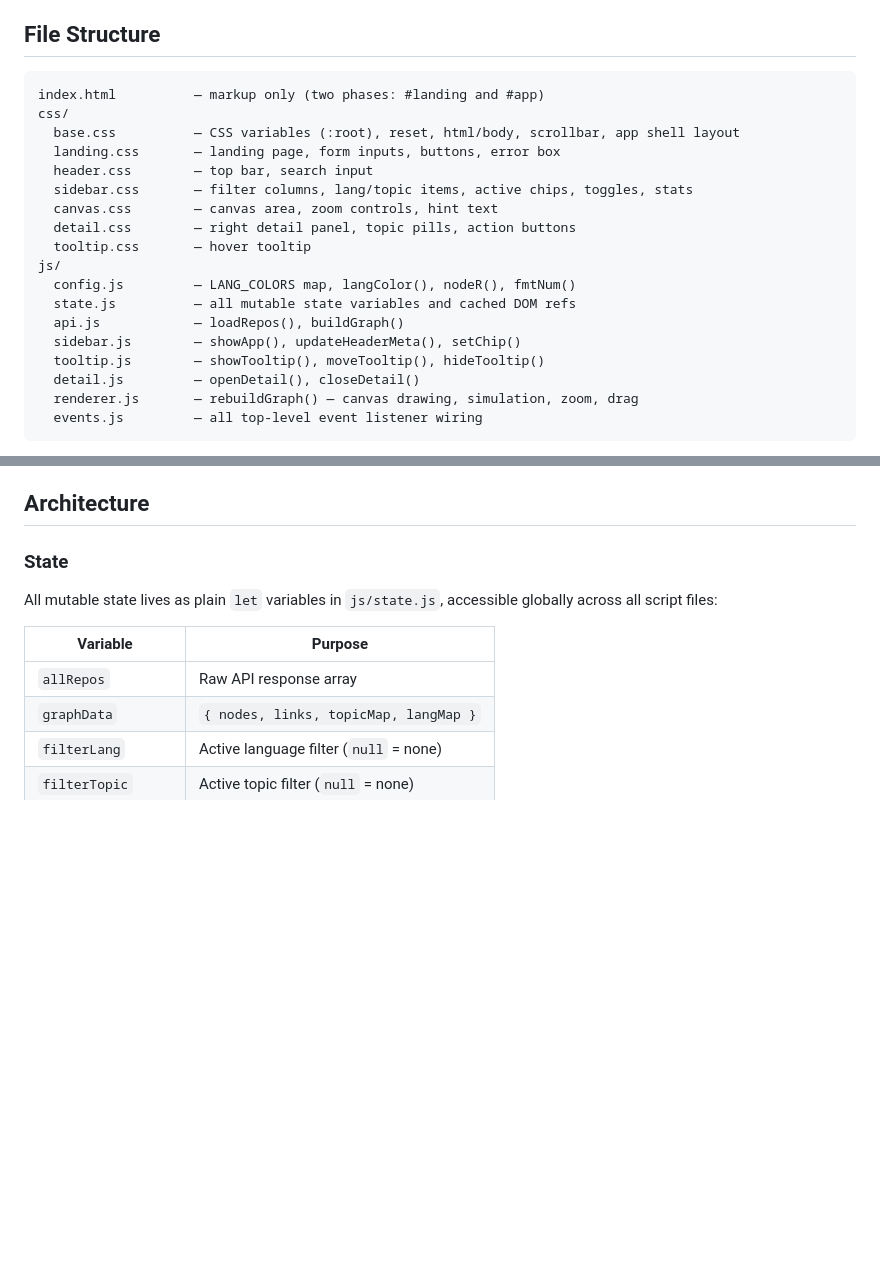
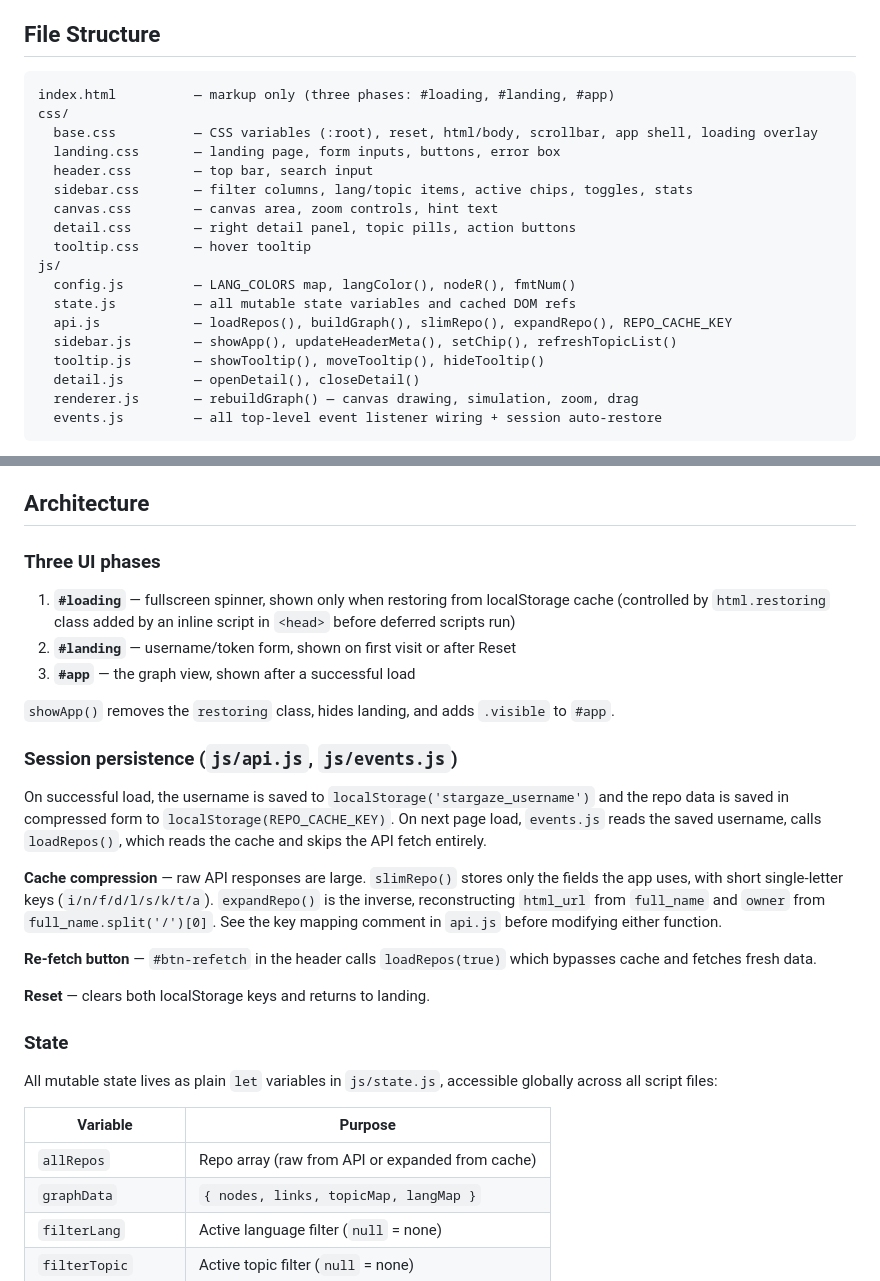
Before and after one commit to ervinismu/stargaze, a Markdown page: CLAUDE.md, 2 parts joined by grey strips. Drawn GitHub-style; blank space fills up the shorter version.

Commit message:
docs: update CLAUDE.md to reflect current architecture
Co-Authored-By: Claude Sonnet 4.6 <noreply@anthropic.com>

````diff
--- a/CLAUDE.md
+++ b/CLAUDE.md
@@ -13,9 +13,9 @@ Open `index.html` directly in a browser — no build step needed. D3 and fonts l
 ## File Structure
 
 ```
-index.html          — markup only (two phases: #landing and #app)
+index.html          — markup only (three phases: #loading, #landing, #app)
 css/
-  base.css          — CSS variables (:root), reset, html/body, scrollbar, app shell layout
+  base.css          — CSS variables (:root), reset, html/body, scrollbar, app shell, loading overlay
   landing.css       — landing page, form inputs, buttons, error box
   header.css        — top bar, search input
   sidebar.css       — filter columns, lang/topic items, active chips, toggles, stats
@@ -25,11 +25,11 @@ css/
 js/
   config.js         — LANG_COLORS map, langColor(), nodeR(), fmtNum()
   state.js          — all mutable state variables and cached DOM refs
-  api.js            — loadRepos(), buildGraph()
-  sidebar.js        — showApp(), updateHeaderMeta(), setChip()
+  api.js            — loadRepos(), buildGraph(), slimRepo(), expandRepo(), REPO_CACHE_KEY
+  sidebar.js        — showApp(), updateHeaderMeta(), setChip(), refreshTopicList()
   tooltip.js        — showTooltip(), moveTooltip(), hideTooltip()
   detail.js         — openDetail(), closeDetail()
   renderer.js       — rebuildGraph() — canvas drawing, simulation, zoom, drag
-  events.js         — all top-level event listener wiring
+  events.js         — all top-level event listener wiring + session auto-restore
 ```
 
@@ -37,5 +37,23 @@ Scripts and stylesheets are loaded in dependency order via plain `<script>` / `<
 
 ## Architecture
+
+### Three UI phases
+
+1. **`#loading`** — fullscreen spinner, shown only when restoring from localStorage cache (controlled by `html.restoring` class added by an inline script in `<head>` before deferred scripts run)
+2. **`#landing`** — username/token form, shown on first visit or after Reset
+3. **`#app`** — the graph view, shown after a successful load
+
+`showApp()` removes the `restoring` class, hides landing, and adds `.visible` to `#app`.
+
+### Session persistence (`js/api.js`, `js/events.js`)
+
+On successful load, the username is saved to `localStorage('stargaze_username')` and the repo data is saved in compressed form to `localStorage(REPO_CACHE_KEY)`. On next page load, `events.js` reads the saved username, calls `loadRepos()`, which reads the cache and skips the API fetch entirely.
+
+**Cache compression** — raw API responses are large. `slimRepo()` stores only the fields the app uses, with short single-letter keys (`i/n/f/d/l/s/k/t/a`). `expandRepo()` is the inverse, reconstructing `html_url` from `full_name` and `owner` from `full_name.split('/')[0]`. See the key mapping comment in `api.js` before modifying either function.
+
+**Re-fetch button** — `#btn-refetch` in the header calls `loadRepos(true)` which bypasses cache and fetches fresh data.
+
+**Reset** — clears both localStorage keys and returns to landing.
 
 ### State
 
@@ -43,7 +61,7 @@ All mutable state lives as plain `let` variables in `js/state.js`, accessible gl
 
 | Variable | Purpose |
 |---|---|
-| `allRepos` | Raw API response array |
+| `allRepos` | Repo array (raw from API or expanded from cache) |
 | `graphData` | `{ nodes, links, topicMap, langMap }` |
 | `filterLang` | Active language filter (`null` = none) |
 | `filterTopic` | Active topic filter (`null` = none) |
````
Also changed, not shown: other parts of CLAUDE.md (+5 -8 lines).
